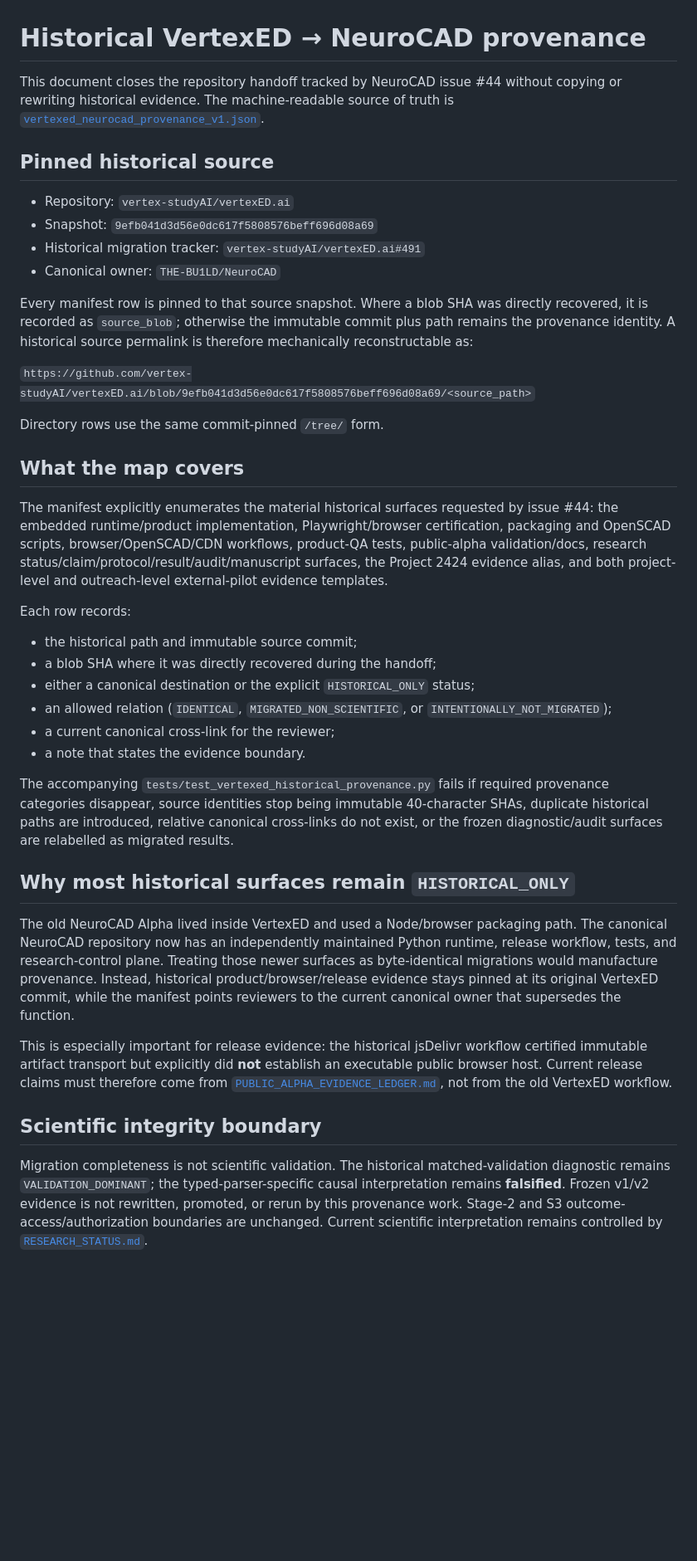
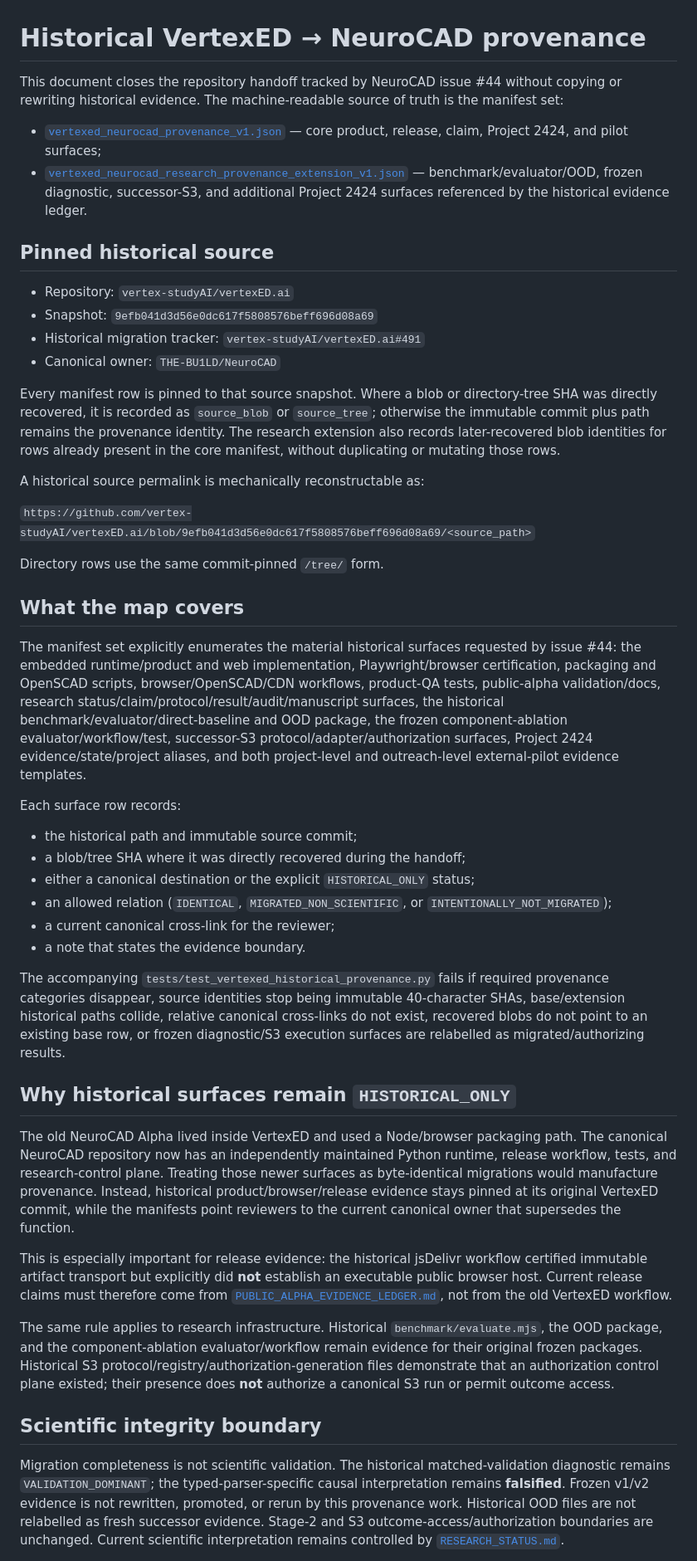
Before and after one commit to THE-BU1LD/NeuroCAD, a Markdown page: docs/HISTORICAL_VERTEXED_PROVENANCE.md, the part around one of its changes. Shown at 83% size. Rendered like a GitHub page; blank space fills up the shorter version.

Commit message:
docs: document complete provenance manifest set

```diff
--- a/docs/HISTORICAL_VERTEXED_PROVENANCE.md
+++ b/docs/HISTORICAL_VERTEXED_PROVENANCE.md
@@ -1,6 +1,9 @@
 # Historical VertexED → NeuroCAD provenance
 
-This document closes the repository handoff tracked by NeuroCAD issue #44 without copying or rewriting historical evidence. The machine-readable source of truth is [`vertexed_neurocad_provenance_v1.json`](vertexed_neurocad_provenance_v1.json).
+This document closes the repository handoff tracked by NeuroCAD issue #44 without copying or rewriting historical evidence. The machine-readable source of truth is the manifest set:
+
+- [`vertexed_neurocad_provenance_v1.json`](vertexed_neurocad_provenance_v1.json) — core product, release, claim, Project 2424, and pilot surfaces;
+- [`vertexed_neurocad_research_provenance_extension_v1.json`](vertexed_neurocad_research_provenance_extension_v1.json) — benchmark/evaluator/OOD, frozen diagnostic, successor-S3, and additional Project 2424 surfaces referenced by the historical evidence ledger.
 
 ## Pinned historical source
 
@@ -9,7 +12,9 @@ This document closes the repository handoff tracked by NeuroCAD issue #44 withou
 - Historical migration tracker: `vertex-studyAI/vertexED.ai#491`
 - Canonical owner: `THE-BU1LD/NeuroCAD`
 
-Every manifest row is pinned to that source snapshot. Where a blob SHA was directly recovered, it is recorded as `source_blob`; otherwise the immutable commit plus path remains the provenance identity. A historical source permalink is therefore mechanically reconstructable as:
+Every manifest row is pinned to that source snapshot. Where a blob or directory-tree SHA was directly recovered, it is recorded as `source_blob` or `source_tree`; otherwise the immutable commit plus path remains the provenance identity. The research extension also records later-recovered blob identities for rows already present in the core manifest, without duplicating or mutating those rows.
+
+A historical source permalink is mechanically reconstructable as:
 
 `https://github.com/vertex-studyAI/vertexED.ai/blob/9efb041d3d56e0dc617f5808576beff696d08a69/<source_path>`
 
@@ -17,26 +22,28 @@ Directory rows use the same commit-pinned `/tree/` form.
 
 ## What the map covers
 
-The manifest explicitly enumerates the material historical surfaces requested by issue #44: the embedded runtime/product implementation, Playwright/browser certification, packaging and OpenSCAD scripts, browser/OpenSCAD/CDN workflows, product-QA tests, public-alpha validation/docs, research status/claim/protocol/result/audit/manuscript surfaces, the Project 2424 evidence alias, and both project-level and outreach-level external-pilot evidence templates.
+The manifest set explicitly enumerates the material historical surfaces requested by issue #44: the embedded runtime/product and web implementation, Playwright/browser certification, packaging and OpenSCAD scripts, browser/OpenSCAD/CDN workflows, product-QA tests, public-alpha validation/docs, research status/claim/protocol/result/audit/manuscript surfaces, the historical benchmark/evaluator/direct-baseline and OOD package, the frozen component-ablation evaluator/workflow/test, successor-S3 protocol/adapter/authorization surfaces, Project 2424 evidence/state/project aliases, and both project-level and outreach-level external-pilot evidence templates.
 
-Each row records:
+Each surface row records:
 
 - the historical path and immutable source commit;
-- a blob SHA where it was directly recovered during the handoff;
+- a blob/tree SHA where it was directly recovered during the handoff;
 - either a canonical destination or the explicit `HISTORICAL_ONLY` status;
 - an allowed relation (`IDENTICAL`, `MIGRATED_NON_SCIENTIFIC`, or `INTENTIONALLY_NOT_MIGRATED`);
 - a current canonical cross-link for the reviewer;
 - a note that states the evidence boundary.
 
-The accompanying `tests/test_vertexed_historical_provenance.py` fails if required provenance categories disappear, source identities stop being immutable 40-character SHAs, duplicate historical paths are introduced, relative canonical cross-links do not exist, or the frozen diagnostic/audit surfaces are relabelled as migrated results.
+The accompanying `tests/test_vertexed_historical_provenance.py` fails if required provenance categories disappear, source identities stop being immutable 40-character SHAs, base/extension historical paths collide, relative canonical cross-links do not exist, recovered blobs do not point to an existing base row, or frozen diagnostic/S3 execution surfaces are relabelled as migrated/authorizing results.
 
-## Why most historical surfaces remain `HISTORICAL_ONLY`
+## Why historical surfaces remain `HISTORICAL_ONLY`
 
-The old NeuroCAD Alpha lived inside VertexED and used a Node/browser packaging path. The canonical NeuroCAD repository now has an independently maintained Python runtime, release workflow, tests, and research-control plane. Treating those newer surfaces as byte-identical migrations would manufacture provenance. Instead, historical product/browser/release evidence stays pinned at its original VertexED commit, while the manifest points reviewers to the current canonical owner that supersedes the function.
+The old NeuroCAD Alpha lived inside VertexED and used a Node/browser packaging path. The canonical NeuroCAD repository now has an independently maintained Python runtime, release workflow, tests, and research-control plane. Treating those newer surfaces as byte-identical migrations would manufacture provenance. Instead, historical product/browser/release evidence stays pinned at its original VertexED commit, while the manifests point reviewers to the current canonical owner that supersedes the function.
 
 This is especially important for release evidence: the historical jsDelivr workflow certified immutable artifact transport but explicitly did **not** establish an executable public browser host. Current release claims must therefore come from [`PUBLIC_ALPHA_EVIDENCE_LEDGER.md`](PUBLIC_ALPHA_EVIDENCE_LEDGER.md), not from the old VertexED workflow.
 
+The same rule applies to research infrastructure. Historical `benchmark/evaluate.mjs`, the OOD package, and the component-ablation evaluator/workflow remain evidence for their original frozen packages. Historical S3 protocol/registry/authorization-generation files demonstrate that an authorization control plane existed; their presence does **not** authorize a canonical S3 run or permit outcome access.
+
 ## Scientific integrity boundary
 
-Migration completeness is not scientific validation. The historical matched-validation diagnostic remains `VALIDATION_DOMINANT`; the typed-parser-specific causal interpretation remains **falsified**. Frozen v1/v2 evidence is not rewritten, promoted, or rerun by this provenance work. Stage-2 and S3 outcome-access/authorization boundaries are unchanged. Current scientific interpretation remains controlled by [`RESEARCH_STATUS.md`](RESEARCH_STATUS.md).
+Migration completeness is not scientific validation. The historical matched-validation diagnostic remains `VALIDATION_DOMINANT`; the typed-parser-specific causal interpretation remains **falsified**. Frozen v1/v2 evidence is not rewritten, promoted, or rerun by this provenance work. Historical OOD files are not relabelled as fresh successor evidence. Stage-2 and S3 outcome-access/authorization boundaries are unchanged. Current scientific interpretation remains controlled by [`RESEARCH_STATUS.md`](RESEARCH_STATUS.md).
 
```
Also changed, not shown: other parts of docs/HISTORICAL_VERTEXED_PROVENANCE.md (+6 -5 lines).
